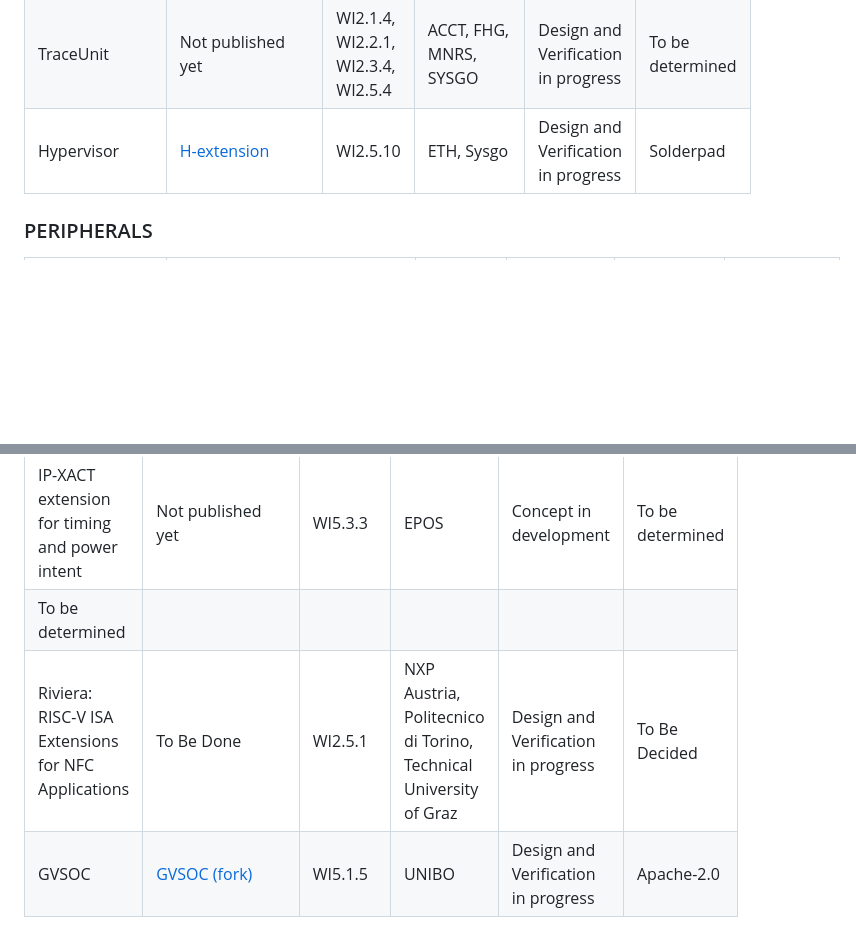
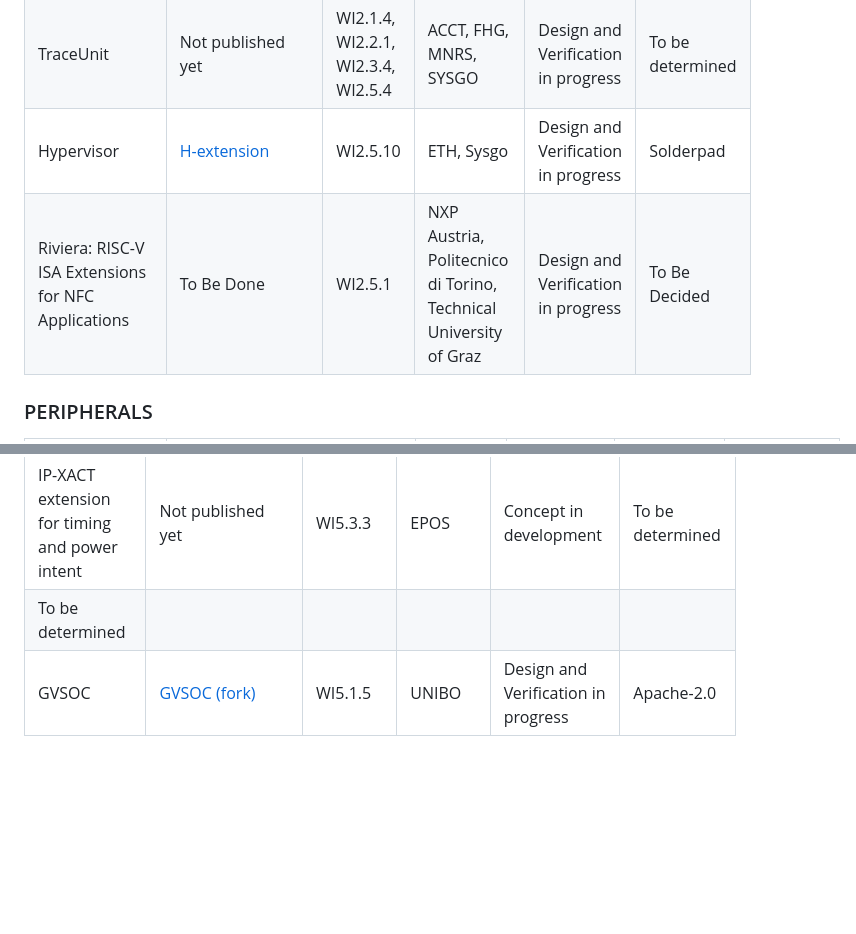
Before and after one commit to openhwgroup/tristan-isolde-unified-access-page, a Markdown page: README.md, 2 parts joined by grey strips. GitHub-like rendering; blank space fills up the shorter version.

Commit message:
fix one entry of the table (#22)

```diff
--- a/README.md
+++ b/README.md
@@ -29,6 +29,7 @@ UVM env for RISC-V verif | [core-v-verif](https://github.com/openhwgroup/core-v-
 Compression and decompression of digital waveforms| [Tristan](https://github.com/semify-eda/tristan/tree/f6516af367ea9729658724e39aa83fa65c2aa884) | WI2.5.11 | semify | Design and Verification in progress | To be determined|
 TraceUnit | Not published yet | WI2.1.4, WI2.2.1, WI2.3.4, WI2.5.4| ACCT, FHG, MNRS, SYSGO| Design and Verification in progress | To be determined |
 Hypervisor | [H-extension](https://github.com/openhwgroup/cva6) | WI2.5.10 | ETH, Sysgo | Design and Verification in progress | Solderpad |
+Riviera: RISC-V ISA Extensions for NFC Applications | To Be Done | WI2.5.1 | NXP Austria, Politecnico di Torino, Technical University of Graz | Design and Verification in progress | To Be Decided |
 
 ### PERIPHERALS
 
@@ -64,7 +65,6 @@ Repository | URL/Instructions | TRISTAN Working Items | Partners
 ---------- | ---------------- | --------------------- | --------------------------- | --------------------------- | --------- |
 IP-XACT extension for timing and power intent | Not published yet | WI5.3.3 | EPOS | Concept in development| To be determined|
 To be determined|
-Riviera: RISC-V ISA Extensions for NFC Applications | To Be Done | WI2.5.1 | NXP Austria, Politecnico di Torino, Technical University of Graz | Design and Verification in progress | To Be Decided |
 GVSOC | [GVSOC (fork)](https://github.com/EEESlab/gvsoc/tree/tristan-dev) | WI5.1.5 | UNIBO | Design and Verification in progress | Apache-2.0 |
 
 
```
